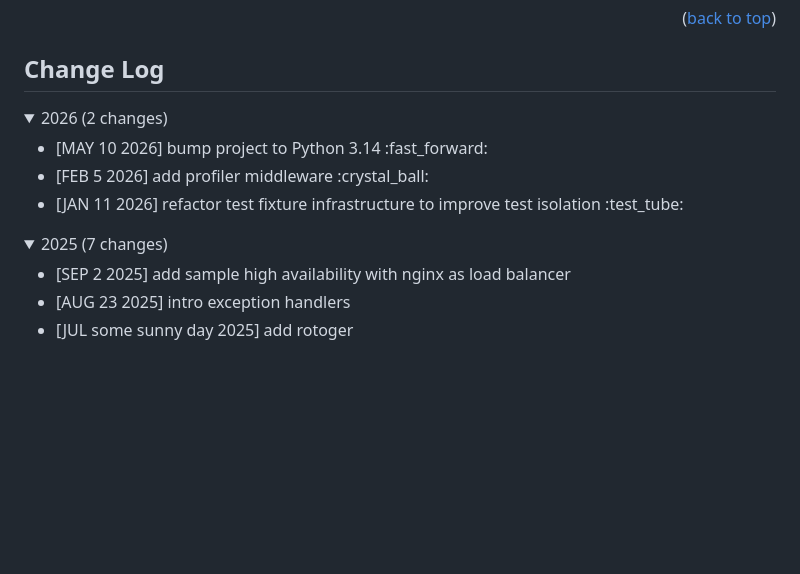
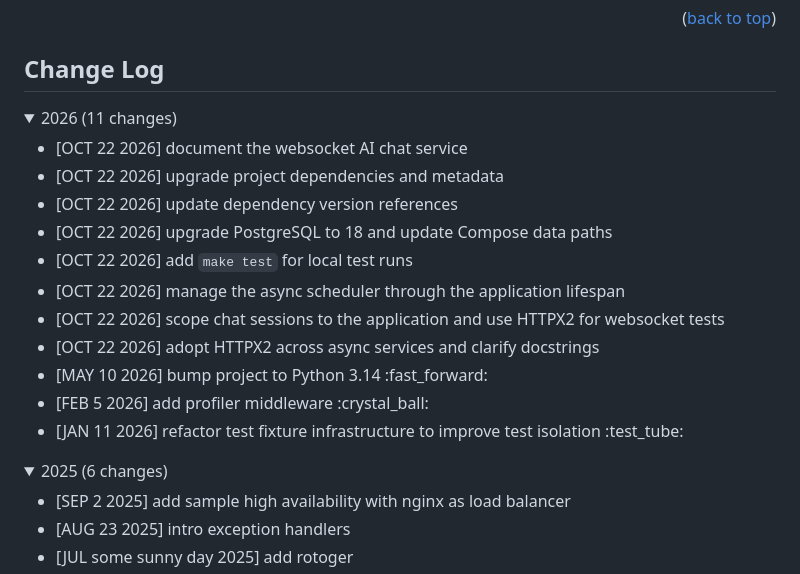
Before and after one commit to grillazz/fastapi-sqlalchemy-asyncpg, a Markdown page: README.md, the part around the change. Drawn GitHub-style; folded sections open; blank space fills up the shorter version.

Commit message:
feat: update README changelog to reflect recent changes and enhancements

```diff
--- a/README.md
+++ b/README.md
@@ -317,15 +317,23 @@ I've included a few of my favorites to kick things off!
 
 ## Change Log
 <details>
-  <summary>2026 (2 changes)</summary>
+  <summary>2026 (11 changes)</summary>
       <ul>
+        <li>[OCT 22 2026] document the websocket AI chat service</li>
+        <li>[OCT 22 2026] upgrade project dependencies and metadata</li>
+        <li>[OCT 22 2026] update dependency version references</li>
+        <li>[OCT 22 2026] upgrade PostgreSQL to 18 and update Compose data paths</li>
+        <li>[OCT 22 2026] add <code>make test</code> for local test runs</li>
+        <li>[OCT 22 2026] manage the async scheduler through the application lifespan</li>
+        <li>[OCT 22 2026] scope chat sessions to the application and use HTTPX2 for websocket tests</li>
+        <li>[OCT 22 2026] adopt HTTPX2 across async services and clarify docstrings</li>
         <li>[MAY 10 2026] bump project to Python 3.14 :fast_forward:</li>
         <li>[FEB 5 2026] add profiler middleware :crystal_ball:</li>
         <li>[JAN 11 2026] refactor test fixture infrastructure to improve test isolation :test_tube:</li>
       </ul>
 </details>
 <details>
-  <summary>2025 (7 changes)</summary>
+  <summary>2025 (6 changes)</summary>
       <ul>
          <li>[SEP 2 2025] add sample high availability with nginx as load balancer</li>
          <li>[AUG 23 2025] intro exception handlers</li>
```
